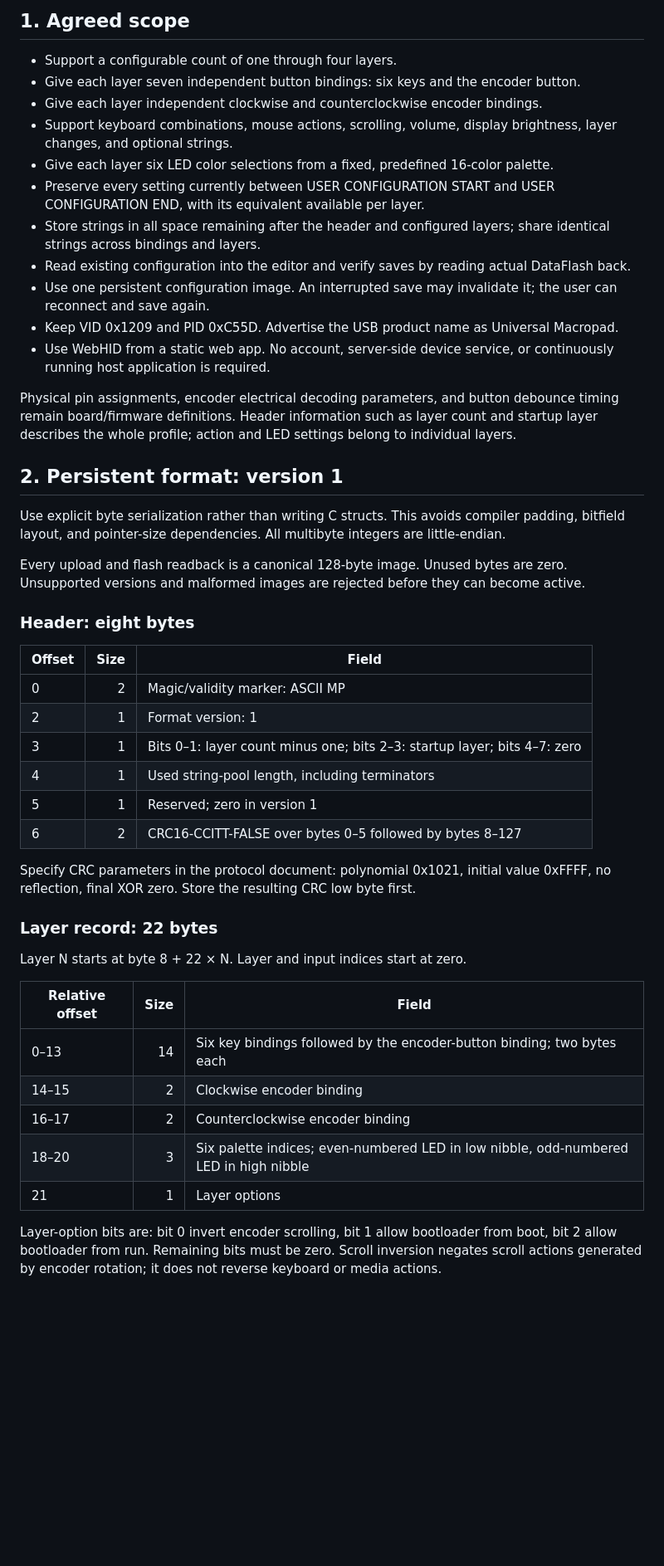
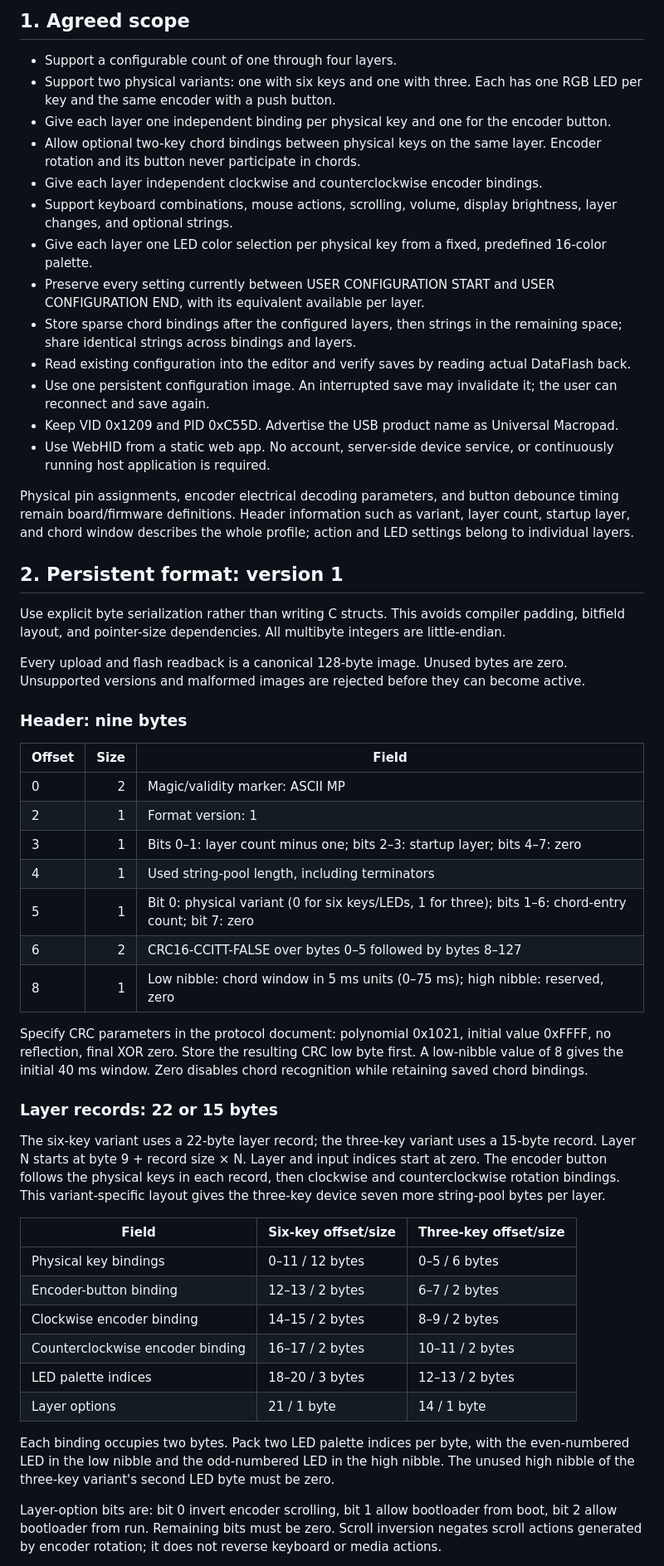
Before and after one commit to perkinsb1024/CH552-Macropad-v2, a Markdown page: plan.md, the part around one of its changes. Shown at 83% size. Rendered like a GitHub page; blank space fills up the shorter version.

Commit message:
Minor tweaks to plan to support multi-key presses

```diff
--- a/plan.md
+++ b/plan.md
@@ -5,18 +5,20 @@ This plan covers firmware and a browser configurator for the existing CH552 macr
 ## 1. Agreed scope
 
 - Support a configurable count of one through four layers.
-- Give each layer seven independent button bindings: six keys and the encoder button.
+- Support two physical variants: one with six keys and one with three. Each has one RGB LED per key and the same encoder with a push button.
+- Give each layer one independent binding per physical key and one for the encoder button.
+- Allow optional two-key chord bindings between physical keys on the same layer. Encoder rotation and its button never participate in chords.
 - Give each layer independent clockwise and counterclockwise encoder bindings.
 - Support keyboard combinations, mouse actions, scrolling, volume, display brightness, layer changes, and optional strings.
-- Give each layer six LED color selections from a fixed, predefined 16-color palette.
+- Give each layer one LED color selection per physical key from a fixed, predefined 16-color palette.
 - Preserve every setting currently between USER CONFIGURATION START and USER CONFIGURATION END, with its equivalent available per layer.
-- Store strings in all space remaining after the header and configured layers; share identical strings across bindings and layers.
+- Store sparse chord bindings after the configured layers, then strings in the remaining space; share identical strings across bindings and layers.
 - Read existing configuration into the editor and verify saves by reading actual DataFlash back.
 - Use one persistent configuration image. An interrupted save may invalidate it; the user can reconnect and save again.
 - Keep VID 0x1209 and PID 0xC55D. Advertise the USB product name as Universal Macropad.
 - Use WebHID from a static web app. No account, server-side device service, or continuously running host application is required.
 
-Physical pin assignments, encoder electrical decoding parameters, and button debounce timing remain board/firmware definitions. Header information such as layer count and startup layer describes the whole profile; action and LED settings belong to individual layers.
+Physical pin assignments, encoder electrical decoding parameters, and button debounce timing remain board/firmware definitions. Header information such as variant, layer count, startup layer, and chord window describes the whole profile; action and LED settings belong to individual layers.
 
 ## 2. Persistent format: version 1
 
@@ -24,7 +26,7 @@ Use explicit byte serialization rather than writing C structs. This avoids compi
 
 Every upload and flash readback is a canonical 128-byte image. Unused bytes are zero. Unsupported versions and malformed images are rejected before they can become active.
 
-### Header: eight bytes
+### Header: nine bytes
 
 | Offset | Size | Field |
 | --- | ---: | --- |
@@ -32,22 +34,26 @@ Every upload and flash readback is a canonical 128-byte image. Unused bytes are
 | 2 | 1 | Format version: 1 |
 | 3 | 1 | Bits 0–1: layer count minus one; bits 2–3: startup layer; bits 4–7: zero |
 | 4 | 1 | Used string-pool length, including terminators |
-| 5 | 1 | Reserved; zero in version 1 |
+| 5 | 1 | Bit 0: physical variant (0 for six keys/LEDs, 1 for three); bits 1–6: chord-entry count; bit 7: zero |
 | 6 | 2 | CRC16-CCITT-FALSE over bytes 0–5 followed by bytes 8–127 |
+| 8 | 1 | Low nibble: chord window in 5 ms units (0–75 ms); high nibble: reserved, zero |
 
-Specify CRC parameters in the protocol document: polynomial 0x1021, initial value 0xFFFF, no reflection, final XOR zero. Store the resulting CRC low byte first.
+Specify CRC parameters in the protocol document: polynomial 0x1021, initial value 0xFFFF, no reflection, final XOR zero. Store the resulting CRC low byte first. A low-nibble value of 8 gives the initial 40 ms window. Zero disables chord recognition while retaining saved chord bindings.
 
-### Layer record: 22 bytes
+### Layer records: 22 or 15 bytes
 
-Layer N starts at byte 8 + 22 × N. Layer and input indices start at zero.
+The six-key variant uses a 22-byte layer record; the three-key variant uses a 15-byte record. Layer N starts at byte 9 + record size × N. Layer and input indices start at zero. The encoder button follows the physical keys in each record, then clockwise and counterclockwise rotation bindings. This variant-specific layout gives the three-key device seven more string-pool bytes per layer.
 
-| Relative offset | Size | Field |
-| --- | ---: | --- |
-| 0–13 | 14 | Six key bindings followed by the encoder-button binding; two bytes each |
-| 14–15 | 2 | Clockwise encoder binding |
-| 16–17 | 2 | Counterclockwise encoder binding |
-| 18–20 | 3 | Six palette indices; even-numbered LED in low nibble, odd-numbered LED in high nibble |
-| 21 | 1 | Layer options |
+| Field | Six-key offset/size | Three-key offset/size |
+| --- | --- | --- |
+| Physical key bindings | 0–11 / 12 bytes | 0–5 / 6 bytes |
+| Encoder-button binding | 12–13 / 2 bytes | 6–7 / 2 bytes |
+| Clockwise encoder binding | 14–15 / 2 bytes | 8–9 / 2 bytes |
+| Counterclockwise encoder binding | 16–17 / 2 bytes | 10–11 / 2 bytes |
+| LED palette indices | 18–20 / 3 bytes | 12–13 / 2 bytes |
+| Layer options | 21 / 1 byte | 14 / 1 byte |
+
+Each binding occupies two bytes. Pack two LED palette indices per byte, with the even-numbered LED in the low nibble and the odd-numbered LED in the high nibble. The unused high nibble of the three-key variant's second LED byte must be zero.
 
 Layer-option bits are: bit 0 invert encoder scrolling, bit 1 allow bootloader from boot, bit 2 allow bootloader from run. Remaining bits must be zero. Scroll inversion negates scroll actions generated by encoder rotation; it does not reverse keyboard or media actions.
 
```
Also changed, not shown: other parts of plan.md (+33 -19 lines).
